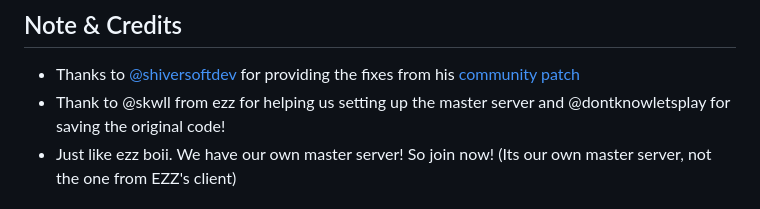
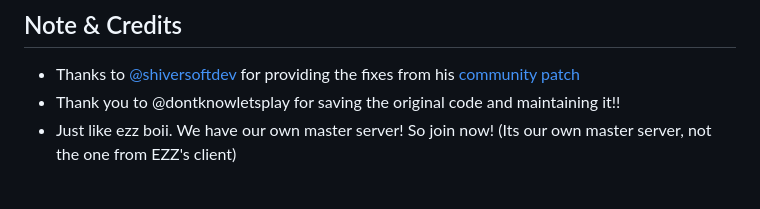
Before and after one commit to xMonologue/EFG_T7, a Markdown page: README.md, the part around the change. Rendered like a GitHub page.

```diff
--- a/README.md
+++ b/README.md
@@ -40,7 +40,7 @@ http://forum.ezz.lol/topic/6/bo3-dlcs
 
 ## Note & Credits
 - Thanks to <a href="https://github.com/shiversoftdev">@shiversoftdev</a> for providing the fixes from his <a href="https://github.com/shiversoftdev/t7patch">community patch</a>
-- Thank to @skwll from ezz for helping us setting up the master server and @dontknowletsplay for saving the original code!
+- Thank you to @dontknowletsplay for saving the original code and maintaining it!!
 - Just like ezz boii. We have our own master server! So join now! (Its our own master server, not the one from EZZ's client)
 
 ## Disclaimer
```
